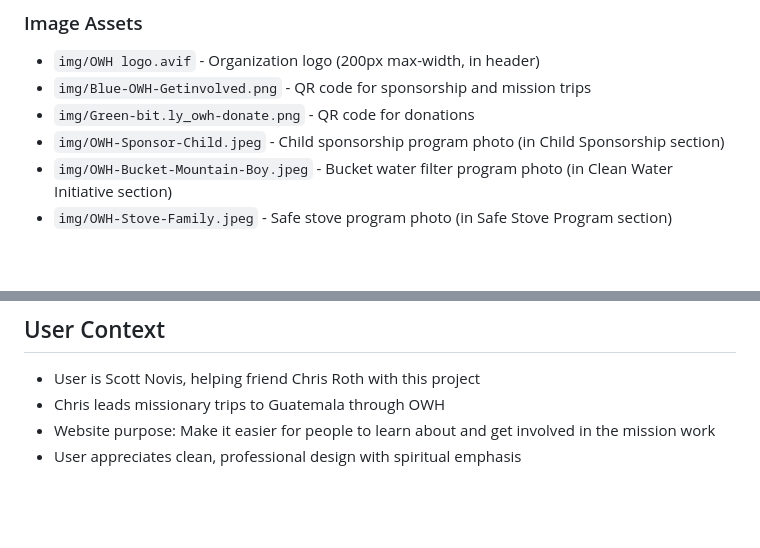
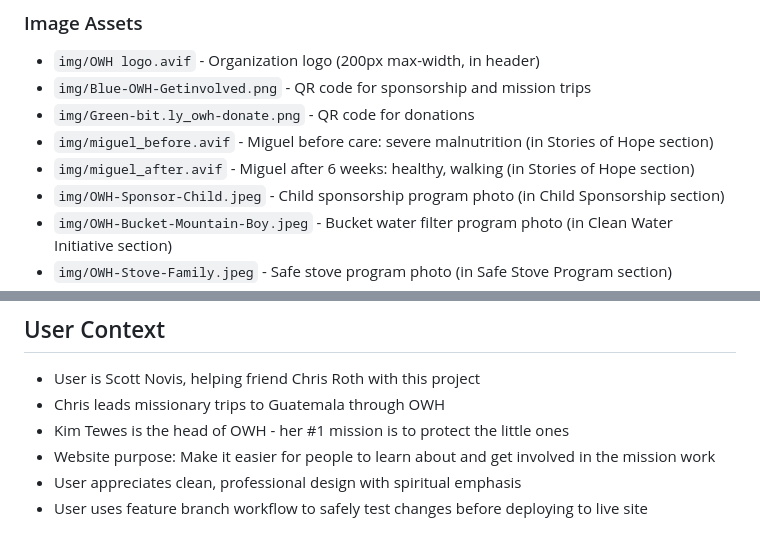
Before and after one commit to snovis/owh, a Markdown page: MEMORY.md, 2 parts joined by grey strips. Rendered like a GitHub page; blank space fills up the shorter version.

```diff
--- a/MEMORY.md
+++ b/MEMORY.md
@@ -50,6 +51,8 @@ This is a static website for Chris Roth's missionary work with Outreach for Worl
 - `img/OWH logo.avif` - Organization logo (200px max-width, in header)
 - `img/Blue-OWH-Getinvolved.png` - QR code for sponsorship and mission trips
 - `img/Green-bit.ly_owh-donate.png` - QR code for donations
+- `img/miguel_before.avif` - Miguel before care: severe malnutrition (in Stories of Hope section)
+- `img/miguel_after.avif` - Miguel after 6 weeks: healthy, walking (in Stories of Hope section)
 - `img/OWH-Sponsor-Child.jpeg` - Child sponsorship program photo (in Child Sponsorship section)
 - `img/OWH-Bucket-Mountain-Boy.jpeg` - Bucket water filter program photo (in Clean Water Initiative section)
 - `img/OWH-Stove-Family.jpeg` - Safe stove program photo (in Safe Stove Program section)
@@ -118,5 +130,7 @@ This is a static website for Chris Roth's missionary work with Outreach for Worl
 ## User Context
 - User is Scott Novis, helping friend Chris Roth with this project
 - Chris leads missionary trips to Guatemala through OWH
+- Kim Tewes is the head of OWH - her #1 mission is to protect the little ones
 - Website purpose: Make it easier for people to learn about and get involved in the mission work
 - User appreciates clean, professional design with spiritual emphasis
+- User uses feature branch workflow to safely test changes before deploying to live site
```
Also changed, not shown: other parts of MEMORY.md (+21 -11 lines).
